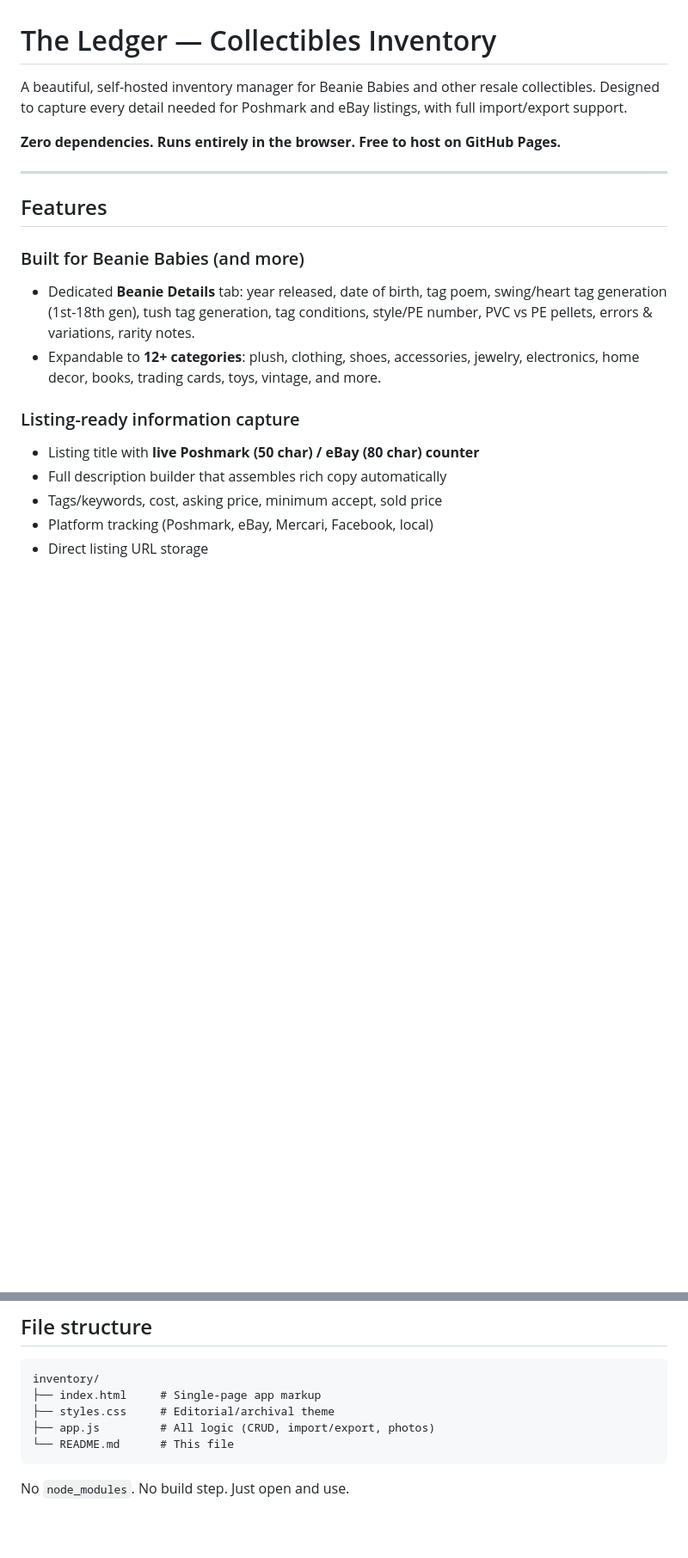
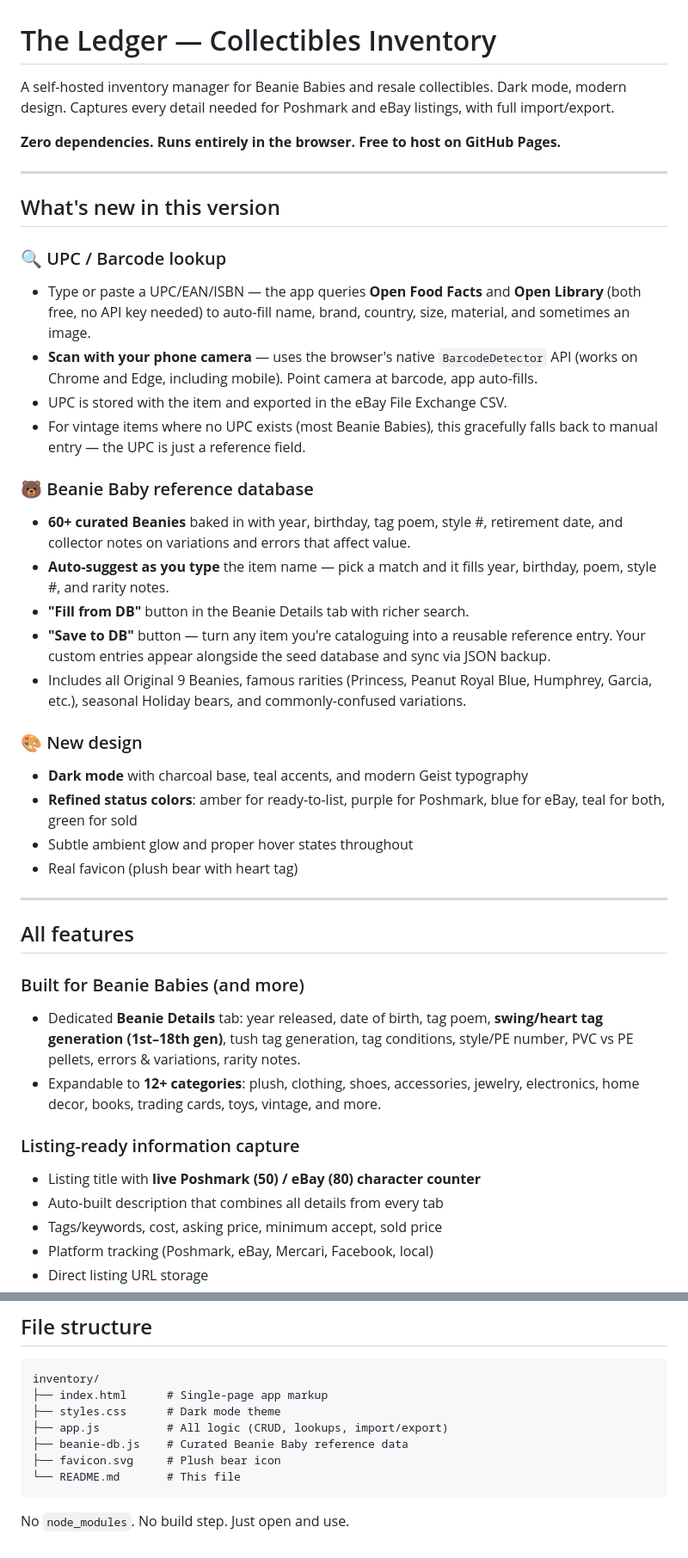
Before and after one commit to itsavibecode/inven, a Markdown page: README.md, 2 parts joined by grey strips. Shown at 86% size. GitHub-like rendering; blank space fills up the shorter version.

````diff
--- a/README.md
+++ b/README.md
@@ -1,20 +1,43 @@
 # The Ledger — Collectibles Inventory
 
-A beautiful, self-hosted inventory manager for Beanie Babies and other resale collectibles. Designed to capture every detail needed for Poshmark and eBay listings, with full import/export support.
+A self-hosted inventory manager for Beanie Babies and resale collectibles. Dark mode, modern design. Captures every detail needed for Poshmark and eBay listings, with full import/export.
 
 **Zero dependencies. Runs entirely in the browser. Free to host on GitHub Pages.**
 
 ---
 
-## Features
+## What's new in this version
+
+### 🔍 UPC / Barcode lookup
+- Type or paste a UPC/EAN/ISBN — the app queries **Open Food Facts** and **Open Library** (both free, no API key needed) to auto-fill name, brand, country, size, material, and sometimes an image.
+- **Scan with your phone camera** — uses the browser's native `BarcodeDetector` API (works on Chrome and Edge, including mobile). Point camera at barcode, app auto-fills.
+- UPC is stored with the item and exported in the eBay File Exchange CSV.
+- For vintage items where no UPC exists (most Beanie Babies), this gracefully falls back to manual entry — the UPC is just a reference field.
+
+### 🐻 Beanie Baby reference database
+- **60+ curated Beanies** baked in with year, birthday, tag poem, style #, retirement date, and collector notes on variations and errors that affect value.
+- **Auto-suggest as you type** the item name — pick a match and it fills year, birthday, poem, style #, and rarity notes.
+- **"Fill from DB"** button in the Beanie Details tab with richer search.
+- **"Save to DB"** button — turn any item you're cataloguing into a reusable reference entry. Your custom entries appear alongside the seed database and sync via JSON backup.
+- Includes all Original 9 Beanies, famous rarities (Princess, Peanut Royal Blue, Humphrey, Garcia, etc.), seasonal Holiday bears, and commonly-confused variations.
+
+### 🎨 New design
+- **Dark mode** with charcoal base, teal accents, and modern Geist typography
+- **Refined status colors**: amber for ready-to-list, purple for Poshmark, blue for eBay, teal for both, green for sold
+- Subtle ambient glow and proper hover states throughout
+- Real favicon (plush bear with heart tag)
+
+---
+
+## All features
 
 ### Built for Beanie Babies (and more)
-- Dedicated **Beanie Details** tab: year released, date of birth, tag poem, swing/heart tag generation (1st-18th gen), tush tag generation, tag conditions, style/PE number, PVC vs PE pellets, errors & variations, rarity notes.
+- Dedicated **Beanie Details** tab: year released, date of birth, tag poem, **swing/heart tag generation (1st–18th gen)**, tush tag generation, tag conditions, style/PE number, PVC vs PE pellets, errors & variations, rarity notes.
 - Expandable to **12+ categories**: plush, clothing, shoes, accessories, jewelry, electronics, home decor, books, trading cards, toys, vintage, and more.
 
 ### Listing-ready information capture
-- Listing title with **live Poshmark (50 char) / eBay (80 char) counter**
-- Full description builder that assembles rich copy automatically
+- Listing title with **live Poshmark (50) / eBay (80) character counter**
+- Auto-built description that combines all details from every tab
 - Tags/keywords, cost, asking price, minimum accept, sold price
 - Platform tracking (Poshmark, eBay, Mercari, Facebook, local)
 - Direct listing URL storage
@@ -92,10 +120,12 @@ Just double-click `index.html`. Works offline.
 
 ```
 inventory/
-├── index.html     # Single-page app markup
-├── styles.css     # Editorial/archival theme
-├── app.js         # All logic (CRUD, import/export, photos)
-└── README.md      # This file
+├── index.html      # Single-page app markup
+├── styles.css      # Dark mode theme
+├── app.js          # All logic (CRUD, lookups, import/export)
+├── beanie-db.js    # Curated Beanie Baby reference data
+├── favicon.svg     # Plush bear icon
+└── README.md       # This file
 ```
 
 No `node_modules`. No build step. Just open and use.
````
Also changed, not shown: other parts of README.md (+23 -18 lines).
